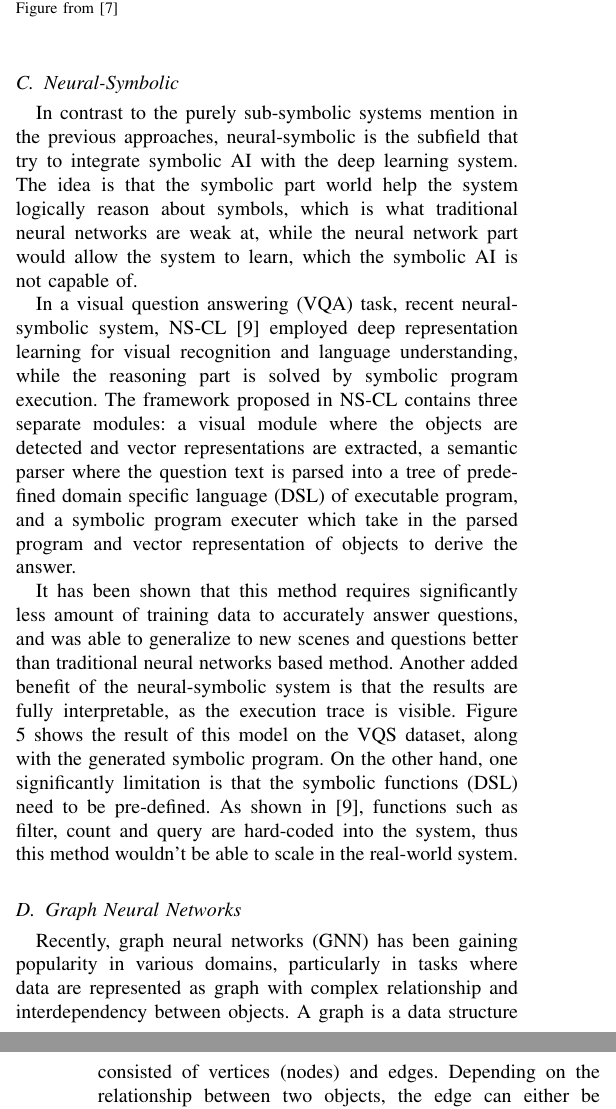
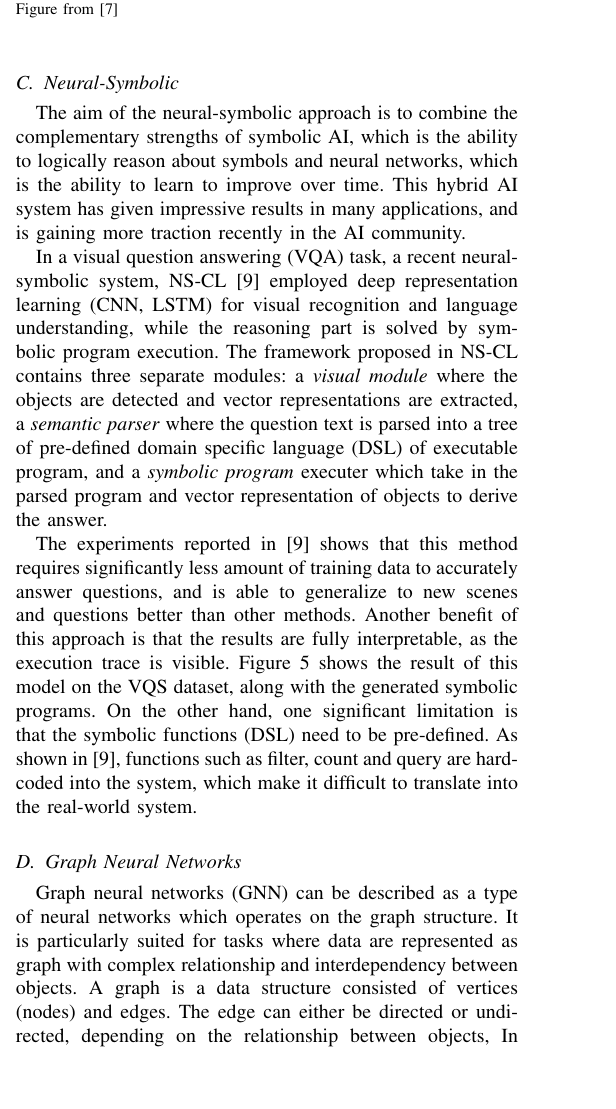
Before and after one commit to markvasin/MSc-Project, a LaTeX paper (Research Review/research_review.tex): two parts of the columns of pages 2 and 3 of 3 before the commit and part of one column of page 2 of 3 after it, the two joined at a grey line, cut so that both start at the same text, the shorter picture padded with empty space. Compiled offline with pdfLaTeX.

Commit message:
Fix neural-symbolic and GNN sections

```diff
--- a/Research Review/research_review.tex
+++ b/Research Review/research_review.tex
@@ -122,25 +121,24 @@ The MAC networks was able to achieve 98.94\% accuracy, halving the error rate fr
 \end{figure}
 
 \subsection{Neural-Symbolic}
+The aim of the neural-symbolic approach is to combine the complementary strengths of symbolic AI,
+which is the ability to logically reason about symbols and neural networks, which is the ability to learn to improve over time.
+This hybrid AI system has given impressive results in many applications, and is gaining more traction recently in the AI community.
 
-In contrast to the purely sub-symbolic systems mention in the previous approaches, neural-symbolic is the subfield that try to integrate symbolic AI with the deep learning system.
-The idea is that the symbolic part world help the system logically reason about symbols, which is what traditional neural networks are weak at,
-while the neural network part would allow the system to learn, which the symbolic AI is not capable of.
-
-In a visual question answering (VQA) task, recent neural-symbolic system, NS-CL \cite{Mao2019NeuroSymbolic} employed deep representation learning
+In a visual question answering (VQA) task, a recent neural-symbolic system, NS-CL \cite{Mao2019NeuroSymbolic} employed deep representation learning (CNN, LSTM)
 for visual recognition and language understanding, while the reasoning part is solved by symbolic program execution.
 The framework proposed in NS-CL contains three separate modules:
-a visual module where the objects are detected and vector representations are extracted,
-a semantic parser where the question text is parsed into a tree of predefined domain specific language (DSL) of executable program,
-and a symbolic program executer which take in the parsed program and vector representation of objects to derive the answer.
+a \textit{visual module} where the objects are detected and vector representations are extracted,
+a \textit{semantic parser} where the question text is parsed into a tree of pre-defined domain specific language (DSL) of executable program,
+and a \textit{symbolic program} executer which take in the parsed program and vector representation of objects to derive the answer.
 
-It has been shown that this method requires significantly less amount of training data to accurately answer questions,
-and was able to generalize to new scenes and questions better than traditional neural networks based method.
-Another added benefit of the neural-symbolic system is that the results are fully interpretable, as the execution trace is visible.
-Figure \ref{nscl} shows the result of this model on the VQS dataset, along with the generated symbolic program.
-On the other hand, one significantly limitation is that the symbolic functions (DSL) need to be pre-defined.
+The experiments reported in \cite{Mao2019NeuroSymbolic} shows that this method requires significantly less amount of training data to accurately answer questions,
+and is able to generalize to new scenes and questions better than other methods.
+Another benefit of this approach is that the results are fully interpretable, as the execution trace is visible.
+Figure \ref{nscl} shows the result of this model on the VQS dataset, along with the generated symbolic programs.
+On the other hand, one significant limitation is that the symbolic functions (DSL) need to be pre-defined.
 As shown in \cite{Mao2019NeuroSymbolic}, functions such as filter, count and query are hard-coded into the system,
-thus this method wouldn't be able to scale in the real-world system.
+which make it difficult to translate into the real-world system.
 
 \begin{figure}[htb]
   \includegraphics[width=\linewidth]{nscl.png}
@@ -150,7 +148,8 @@ thus this method wouldn't be able to scale in the real-world system.
 
 \subsection{Graph Neural Networks}
 
-Recently, graph neural networks (GNN) has been gaining popularity in various domains,
-particularly in tasks where data are represented as graph with complex relationship and interdependency between objects.
+Graph neural networks (GNN) can be described as a type of neural networks which operates on the graph structure.
+It is particularly suited for tasks where data are represented as graph with complex relationship and interdependency between objects.
 A graph is a data structure consisted of vertices (nodes) and edges.
-Depending on the relationship between two objects, the edge can either be directed or undirected.
+The edge can either be directed or undirected, depending on the relationship between objects,
+In GNN, the node, edge and output can be flexibly represented in different types depending on the task.
```
Also changed, not shown: Research Review/research_review.pdf, Research Review/research_review.tex (34 more changed lines).
